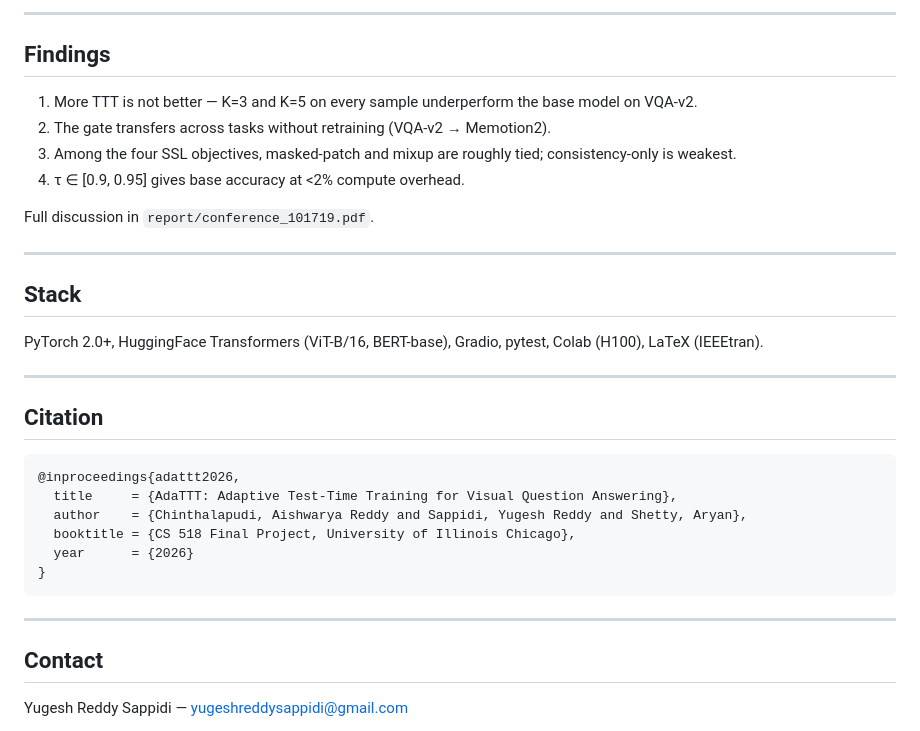
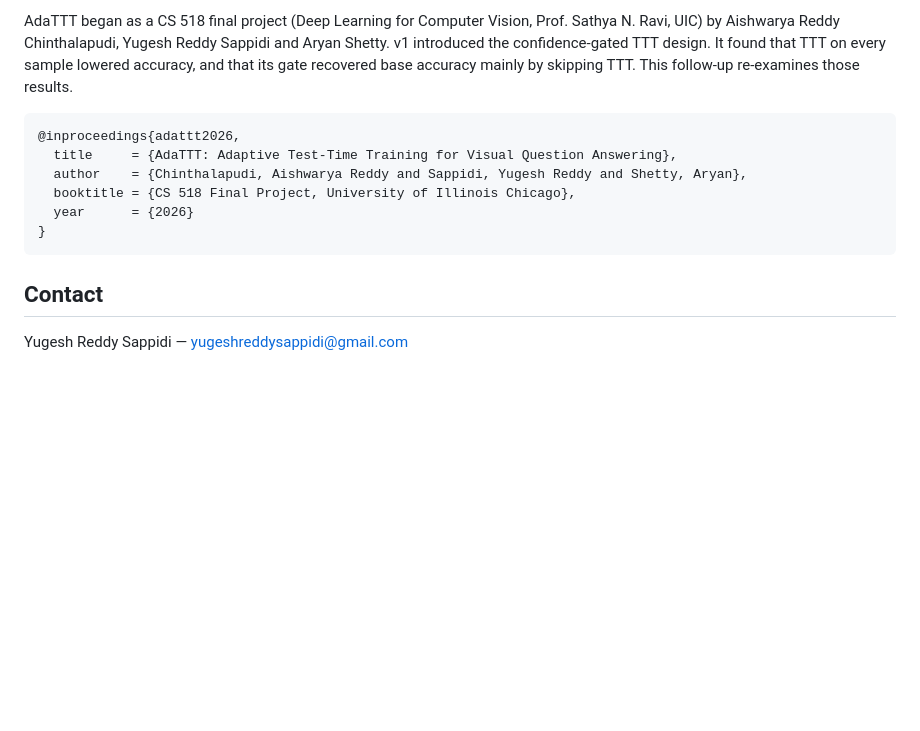
Before and after one commit to Yugesh-reddy/AdaTTT-Adaptive-Test-Time-Training, a Markdown page: README.md, the part around one of its changes. Drawn GitHub-style; blank space fills up the shorter version.

Commit message:
Rewrite the README as the project front page

````diff
--- a/README.md
+++ b/README.md
@@ -138,23 +124,4 @@ The Gradio UI exposes τ and K as sliders so you can move along the Pareto front
----
-
-## Findings
-
-1. More TTT is not better — K=3 and K=5 on every sample underperform the base model on VQA-v2.
-2. The gate transfers across tasks without retraining (VQA-v2 → Memotion2).
-3. Among the four SSL objectives, masked-patch and mixup are roughly tied; consistency-only is weakest.
-4. τ ∈ [0.9, 0.95] gives base accuracy at <2% compute overhead.
-
-Full discussion in `report/conference_101719.pdf`.
-
----
-
-## Stack
-
-PyTorch 2.0+, HuggingFace Transformers (ViT-B/16, BERT-base), Gradio, pytest, Colab (H100), LaTeX (IEEEtran).
-
----
-
-## Citation
+AdaTTT began as a CS 518 final project (Deep Learning for Computer Vision, Prof. Sathya N. Ravi, UIC) by Aishwarya Reddy Chinthalapudi, Yugesh Reddy Sappidi and Aryan Shetty. v1 introduced the confidence-gated TTT design. It found that TTT on every sample lowered accuracy, and that its gate recovered base accuracy mainly by skipping TTT. This follow-up re-examines those results.
 
 ```bibtex
 @inproceedings{adattt2026,
@@ -165,8 +132,6 @@ PyTorch 2.0+, HuggingFace Transformers (ViT-B/16, BERT-base), Gradio, pytest, Co
 }
 ```
 
----
-
 ## Contact
 
 Yugesh Reddy Sappidi — yugeshreddysappidi@gmail.com
````
Also changed, not shown: other parts of README.md (+86 -100 lines).
